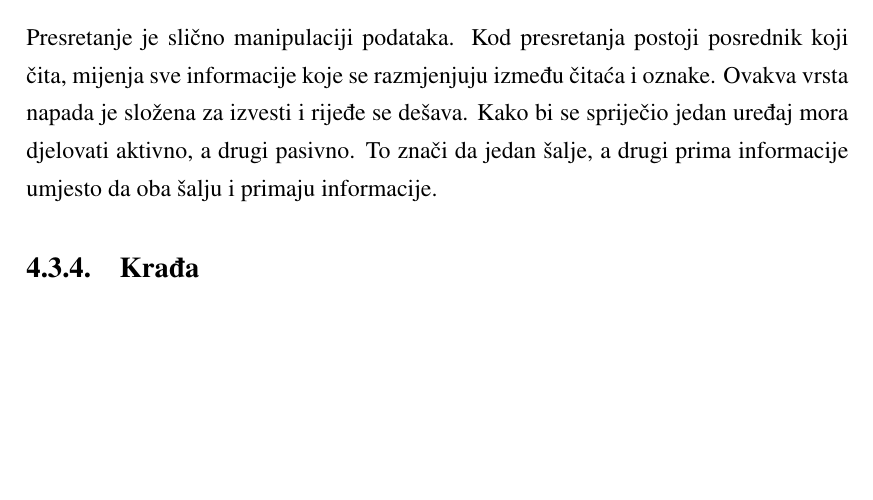
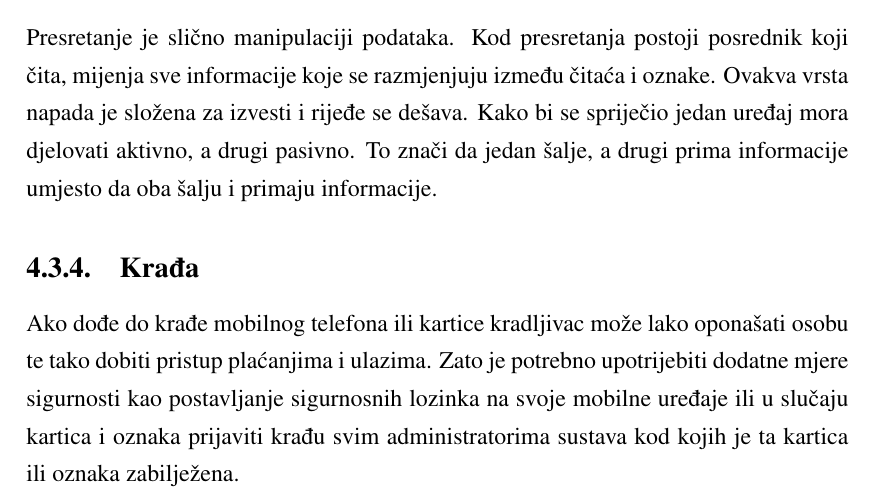
Before and after one commit to filippticek/zavrsni, a LaTeX thesis (pisani/zavrsni.tex): part of page 11 of 15, cut so that both start at the same text, the shorter picture padded with empty space. Compiled offline with pdfLaTeX.

Commit message:
Finished chapter 4.

```diff
--- a/pisani/zavrsni.tex
+++ b/pisani/zavrsni.tex
@@ -91,6 +91,7 @@ Korupcija i manipulacija se dešavaju kada osoba manipulira informacijama koje s
 \subsection{Presretanje}
 Presretanje je slično manipulaciji podataka. Kod presretanja postoji posrednik koji čita, mijenja sve informacije koje se razmjenjuju između čitaća i oznake. Ovakva vrsta napada je složena za izvesti i rijeđe se dešava. Kako bi se spriječio jedan uređaj mora djelovati aktivno, a drugi pasivno. To znači da jedan šalje, a drugi prima informacije umjesto da oba šalju i primaju informacije.
 \subsection{Krađa}
+Ako dođe do krađe mobilnog telefona ili kartice kradljivac može lako oponašati osobu te tako dobiti pristup plaćanjima i ulazima. Zato je potrebno upotrijebiti dodatne mjere sigurnosti kao postavljanje sigurnosnih lozinka na svoje mobilne uređaje ili u slučaju kartica i oznaka prijaviti krađu svim administratorima sustava kod kojih je ta kartica ili oznaka zabilježena.
 \chapter{Arhitektura i dizajn sustava}
 
 \chapter{Zaključak}
```
Also changed, not shown: pisani/zavrsni.pdf.
